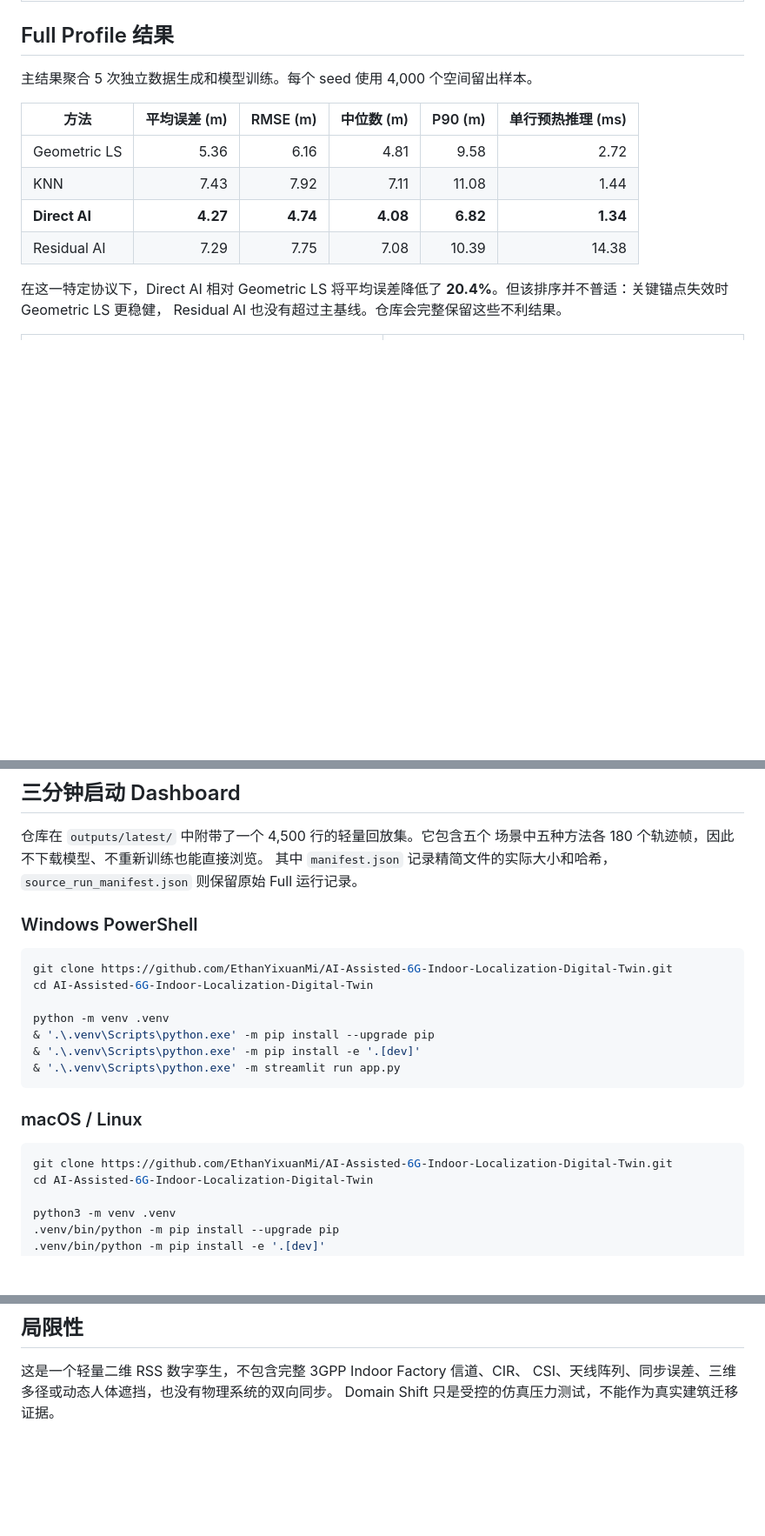
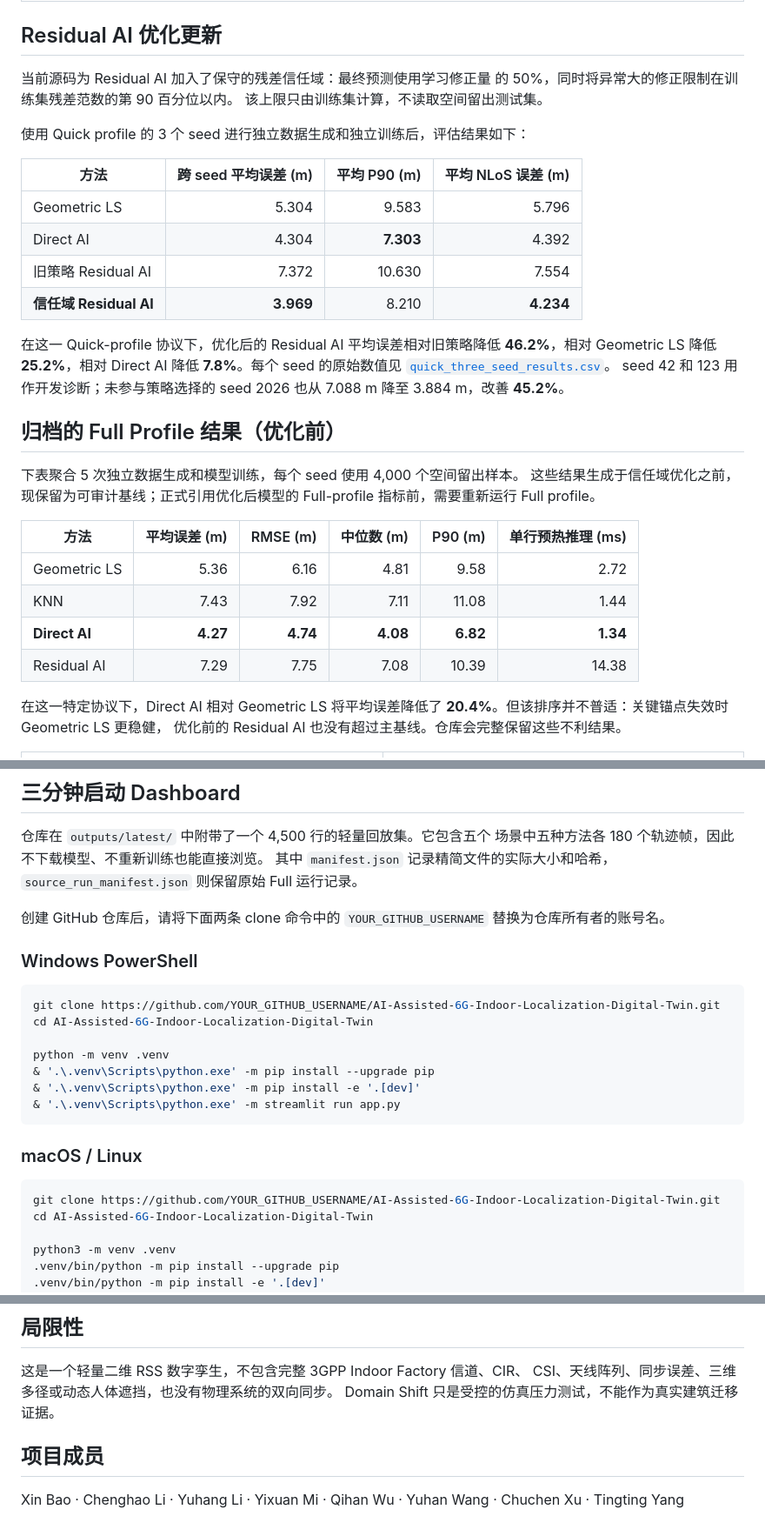
Before and after one commit to EthanYixuanMi/AI-Assisted-6G-Indoor-Localization-Digital-Twin, a Markdown page: README.zh-CN.md, 3 parts joined by grey strips. Shown at 87% size. Rendered like a GitHub page; blank space fills up the shorter version.

````diff
--- a/README.zh-CN.md
+++ b/README.zh-CN.md
@@ -103,9 +103,33 @@
   </tr>
 </table>
 
-## Full Profile 结果
+## Residual AI 优化更新
 
-主结果聚合 5 次独立数据生成和模型训练。每个 seed 使用 4,000 个空间留出样本。
+当前源码为 Residual AI 加入了保守的残差信任域：最终预测使用学习修正量
+的 50%，同时将异常大的修正限制在训练集残差范数的第 90 百分位以内。
+该上限只由训练集计算，不读取空间留出测试集。
+
+使用 Quick profile 的 3 个 seed 进行独立数据生成和独立训练后，评估结果如下：
+
+| 方法 | 跨 seed 平均误差 (m) | 平均 P90 (m) | 平均 NLoS 误差 (m) |
+|---|---:|---:|---:|
+| Geometric LS | 5.304 | 9.583 | 5.796 |
+| Direct AI | 4.304 | **7.303** | 4.392 |
+| 旧策略 Residual AI | 7.372 | 10.630 | 7.554 |
+| **信任域 Residual AI** | **3.969** | 8.210 | **4.234** |
+
+在这一 Quick-profile 协议下，优化后的 Residual AI 平均误差相对旧策略降低
+**46.2%**，相对 Geometric LS 降低 **25.2%**，相对 Direct AI 降低
+**7.8%**。每个 seed 的原始数值见
+[`quick_three_seed_results.csv`](results/residual-optimization/quick_three_seed_results.csv)。
+seed 42 和 123 用作开发诊断；未参与策略选择的 seed 2026 也从 7.088 m
+降至 3.884 m，改善 **45.2%**。
+
+## 归档的 Full Profile 结果（优化前）
+
+下表聚合 5 次独立数据生成和模型训练，每个 seed 使用 4,000 个空间留出样本。
+这些结果生成于信任域优化之前，现保留为可审计基线；正式引用优化后模型的
+Full-profile 指标前，需要重新运行 Full profile。
 
 | 方法 | 平均误差 (m) | RMSE (m) | 中位数 (m) | P90 (m) | 单行预热推理 (ms) |
 |---|---:|---:|---:|---:|---:|
@@ -116,7 +140,7 @@
 
 在这一特定协议下，Direct AI 相对 Geometric LS 将平均误差降低了
 **20.4%**。但该排序并不普适：关键锚点失效时 Geometric LS 更稳健，
-Residual AI 也没有超过主基线。仓库会完整保留这些不利结果。
+优化前的 Residual AI 也没有超过主基线。仓库会完整保留这些不利结果。
 
 <table>
   <tr>
@@ -157,11 +181,13 @@ Residual AI 也没有超过主基线。仓库会完整保留这些不利结果
 其中 `manifest.json` 记录精简文件的实际大小和哈希，
 `source_run_manifest.json` 则保留原始 Full 运行记录。
 
+创建 GitHub 仓库后，请将下面两条 clone 命令中的
+`YOUR_GITHUB_USERNAME` 替换为仓库所有者的账号名。
 
 ### Windows PowerShell
 
 ```powershell
-git clone https://github.com/EthanYixuanMi/AI-Assisted-6G-Indoor-Localization-Digital-Twin.git
+git clone https://github.com/YOUR_GITHUB_USERNAME/AI-Assisted-6G-Indoor-Localization-Digital-Twin.git
 cd AI-Assisted-6G-Indoor-Localization-Digital-Twin
 
 python -m venv .venv
@@ -173,7 +199,7 @@ python -m venv .venv
 ### macOS / Linux
 
 ```bash
-git clone https://github.com/EthanYixuanMi/AI-Assisted-6G-Indoor-Localization-Digital-Twin.git
+git clone https://github.com/YOUR_GITHUB_USERNAME/AI-Assisted-6G-Indoor-Localization-Digital-Twin.git
 cd AI-Assisted-6G-Indoor-Localization-Digital-Twin
 
 python3 -m venv .venv
@@ -259,3 +285,8 @@ python -m pytest -q --basetemp .test-tmp/pytest
 这是一个轻量二维 RSS 数字孪生，不包含完整 3GPP Indoor Factory 信道、CIR、
 CSI、天线阵列、同步误差、三维多径或动态人体遮挡，也没有物理系统的双向同步。
 Domain Shift 只是受控的仿真压力测试，不能作为真实建筑迁移证据。
+
+## 项目成员
+
+Xin Bao · Chenghao Li · Yuhang Li · Yixuan Mi · Qihan Wu · Yuhan Wang ·
+Chuchen Xu · Tingting Yang
````
Also changed, not shown: other parts of README.zh-CN.md (+1 -1 lines), README.md (+39 -5 lines).
